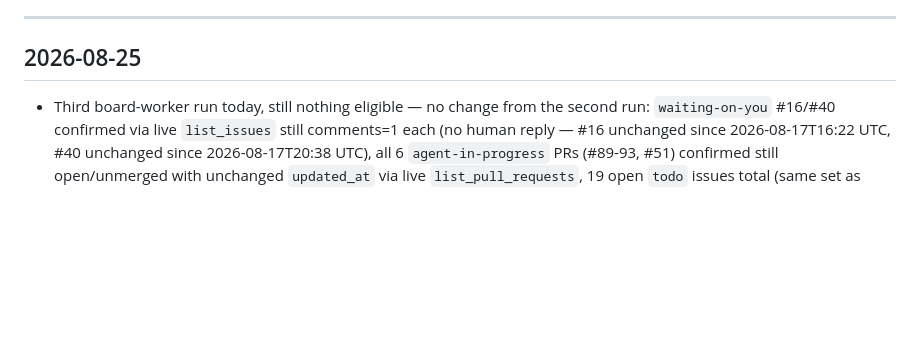
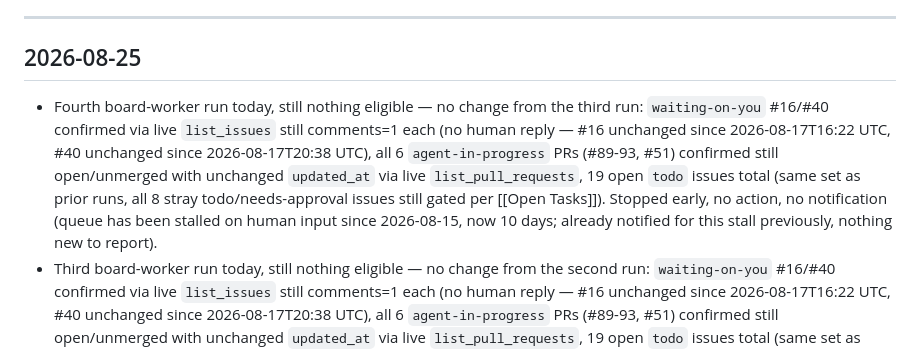
Before and after one commit to abdiking200313/eatzy, a Markdown page: vault/Status Log.md, the part around the change. Rendered like a GitHub page; blank space fills up the shorter version.

Commit message:
Board worker: log fourth no-op run today, queue still stalled

```diff
--- a/vault/Status Log.md
+++ b/vault/Status Log.md
@@ -17,6 +17,7 @@ Reverse-chronological. Each session/major chunk of work gets an entry.
 
 ## 2026-08-25
 
+- Fourth board-worker run today, still nothing eligible — no change from the third run: `waiting-on-you` #16/#40 confirmed via live `list_issues` still comments=1 each (no human reply — #16 unchanged since 2026-08-17T16:22 UTC, #40 unchanged since 2026-08-17T20:38 UTC), all 6 `agent-in-progress` PRs (#89-93, #51) confirmed still open/unmerged with unchanged `updated_at` via live `list_pull_requests`, 19 open `todo` issues total (same set as prior runs, all 8 stray todo/needs-approval issues still gated per [[Open Tasks]]). Stopped early, no action, no notification (queue has been stalled on human input since 2026-08-15, now 10 days; already notified for this stall previously, nothing new to report).
 - Third board-worker run today, still nothing eligible — no change from the second run: `waiting-on-you` #16/#40 confirmed via live `list_issues` still comments=1 each (no human reply — #16 unchanged since 2026-08-17T16:22 UTC, #40 unchanged since 2026-08-17T20:38 UTC), all 6 `agent-in-progress` PRs (#89-93, #51) confirmed still open/unmerged with unchanged `updated_at` via live `list_pull_requests`, 19 open `todo` issues total (same set as prior runs, all 8 stray todo/needs-approval issues still gated per [[Open Tasks]]). Stopped early, no action, no notification (queue has been stalled on human input since 2026-08-15; already notified for this stall previously, nothing new to report).
 - Second board-worker run today, still nothing eligible — no change from the first run: `waiting-on-you` #16/#40 confirmed via live `list_issues` still comments=1 each (no human reply — #16 unchanged since 2026-08-17T16:22 UTC, #40 unchanged since 2026-08-17T20:38 UTC), all 6 `agent-in-progress` PRs (#89-93, #51) confirmed still open/unmerged with unchanged `updated_at` via live `list_pull_requests`, 19 open `todo` issues total (same set as prior runs, all 8 stray todo/needs-approval issues still gated per [[Open Tasks]]). Stopped early, no action, no notification (queue has been stalled on human input since 2026-08-15; already notified for this stall previously, nothing new to report).
 - First board-worker run today, nothing eligible — no change since the 2026-08-24 entry: `waiting-on-you` #16/#40 confirmed via live `list_issues` still comments=1 each (no human reply — #16 unanswered 10 days since 2026-08-15T00:55 UTC, #40 8 days since 2026-08-17T20:38 UTC), all 6 `agent-in-progress` PRs (#89-93, #51) confirmed still open/unmerged with unchanged `updated_at` via live `list_pull_requests`, 19 open `todo` issues total (same set as prior runs, all 8 stray todo/needs-approval issues still gated per [[Open Tasks]]). Stopped early, no action, no notification (queue has been stalled on human input since 2026-08-15; already notified for this stall previously, nothing new to report).
```
